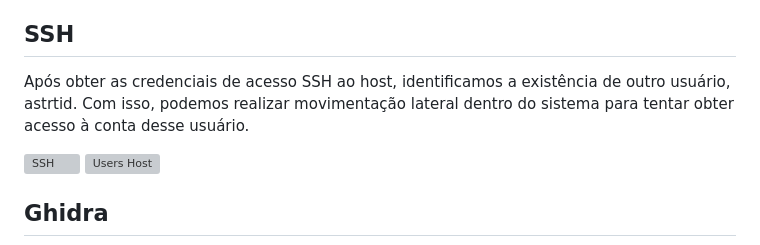
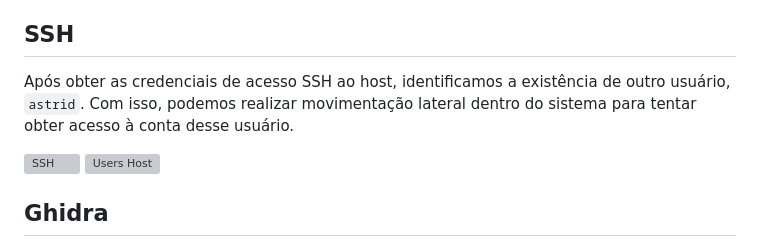
Before and after one commit to Jorgemartin2/jorgemartin2.github.io, a Markdown page: posts/extract/extract.md, the part around the change. Drawn GitHub-style; grey boxes are pictures that could not be loaded.

```diff
--- a/posts/extract/extract.md
+++ b/posts/extract/extract.md
@@ -154,7 +154,7 @@ http://0x7f000001:3000/api/dashboards/uid/private-users
 
 ## SSH
 
-Após obter as credenciais de acesso SSH ao host, identificamos a existência de outro usuário, astrtid. Com isso, podemos realizar movimentação lateral dentro do sistema para tentar obter acesso à conta desse usuário.
+Após obter as credenciais de acesso SSH ao host, identificamos a existência de outro usuário, `astrid`. Com isso, podemos realizar movimentação lateral dentro do sistema para tentar obter acesso à conta desse usuário.
 
 ![SSH](/images/hackingclub-extract/file-extract-2025-7.png)
 ![Users Host](/images/hackingclub-extract/file-extract-2025-8.png)
```
Also changed, not shown: posts/locked/locked.md (+1 -1 lines), posts/reborn/reborn.md (+7 -7 lines).
